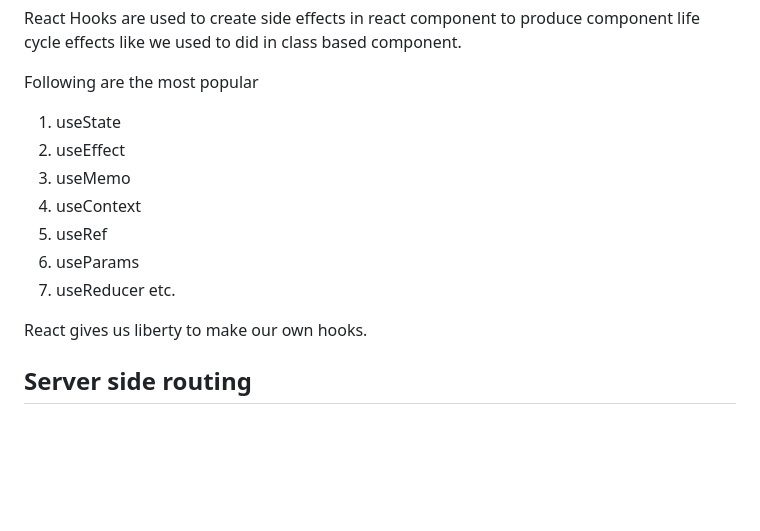
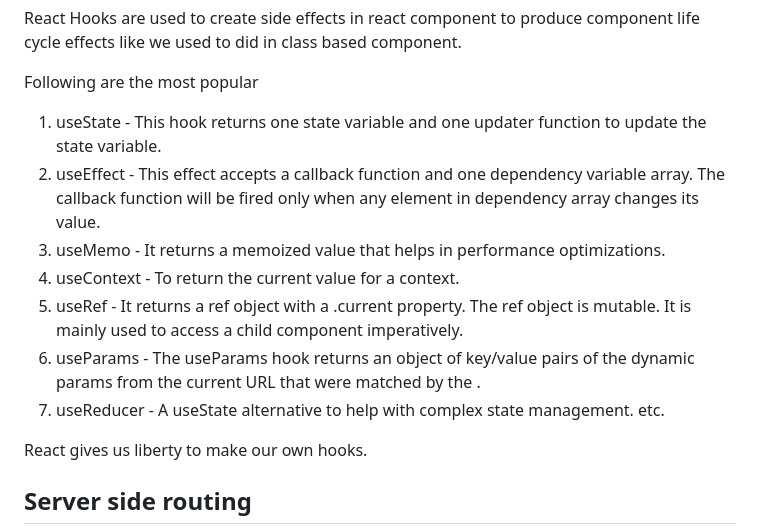
Before and after one commit to shivam-saway/ReactTutorial, a Markdown page: README.md, the part around the change. Rendered like a GitHub page; blank space fills up the shorter version.

```diff
--- a/README.md
+++ b/README.md
@@ -393,13 +393,13 @@ React Hooks are javascript functions. Each React Hook has a purpose. Like useSta
 React Hooks are used to create side effects in react component to produce component life cycle effects like we used to did in class based component.
 
 Following are the most popular
-   1. useState
-   2. useEffect
-   3. useMemo
-   4. useContext
-   5. useRef
-   6. useParams
-   7. useReducer
+   1. useState - This hook returns one state variable and one updater function to update the state variable.
+   2. useEffect - This effect accepts a callback function and one dependency variable array. The callback function will be fired only when any element in dependency array changes its value.
+   3. useMemo - It returns a memoized value that helps in performance optimizations.
+   4. useContext - To return the current value for a context.
+   5. useRef - It returns a ref object with a .current property. The ref object is mutable. It is mainly used to access a child component imperatively.
+   6. useParams - The useParams hook returns an object of key/value pairs of the dynamic params from the current URL that were matched by the <Route path>.
+   7. useReducer - A useState alternative to help with complex state management.
 etc.
 
 React gives us liberty to make our own hooks.
```
